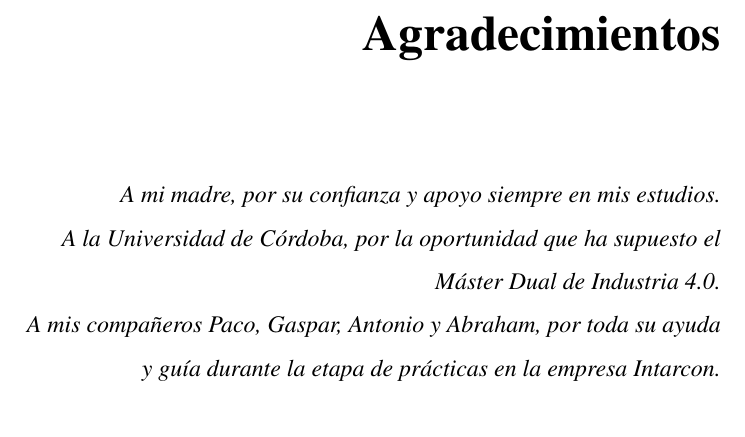
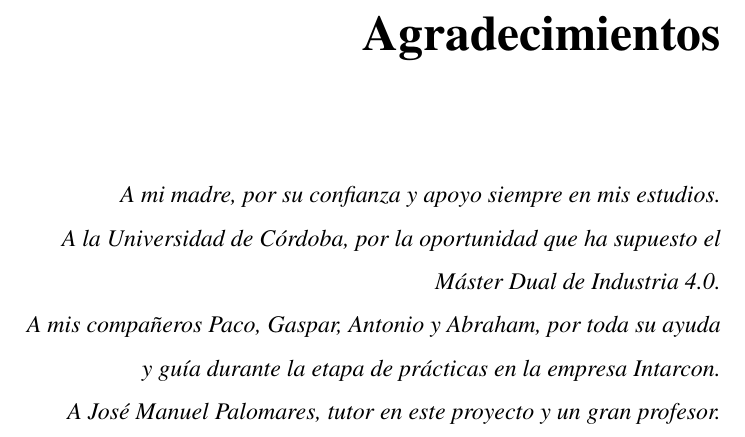
Before and after one commit to ccsanchez20/TFM-Industria4.0, a LaTeX book (TFM-CuestaSanchez_Cristian.tex, which reads 0-INICIO/00-agradecimientos.tex): part of page 3 of 183, cut so that both start at the same text. Compiled offline with pdfLaTeX.

Commit message:
Agradecimientos

```diff
--- a/0-INICIO/00-agradecimientos.tex
+++ b/0-INICIO/00-agradecimientos.tex
@@ -9,5 +9,6 @@
 \begin{flushright}
     \textit{A mi madre, por su confianza y apoyo siempre en mis estudios. \\
     A la Universidad de Córdoba, por la oportunidad que ha supuesto el \\ Máster Dual de Industria 4.0. \\
-    A mis compañeros Paco, Gaspar, Antonio y Abraham, por toda su ayuda \\ y guía durante la etapa de prácticas en la empresa Intarcon.}
+    A mis compañeros Paco, Gaspar, Antonio y Abraham, por toda su ayuda \\ y guía durante la etapa de prácticas en la empresa Intarcon. \\
+    A José Manuel Palomares, tutor en este proyecto y un gran profesor.}
 \end{flushright}
```
